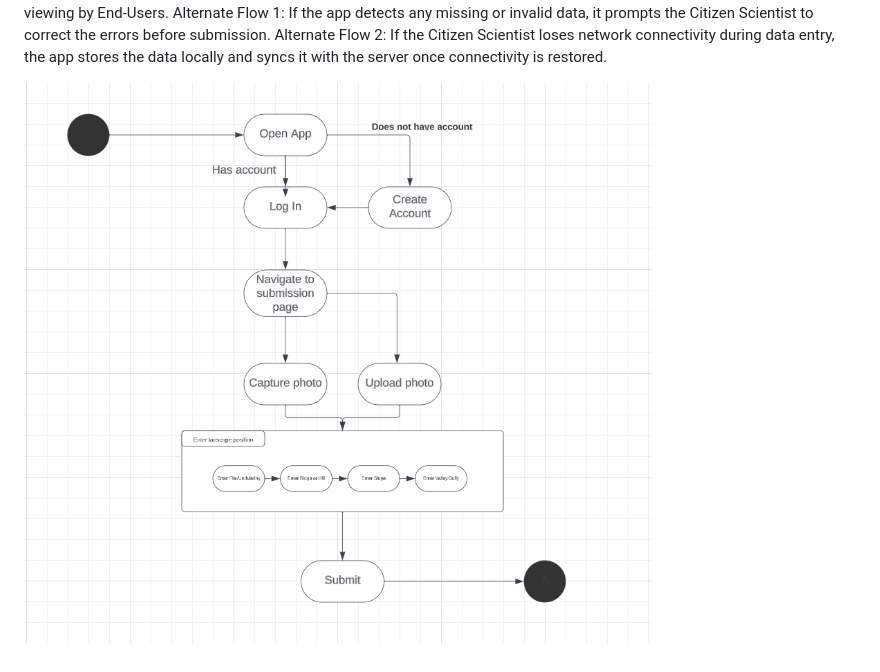
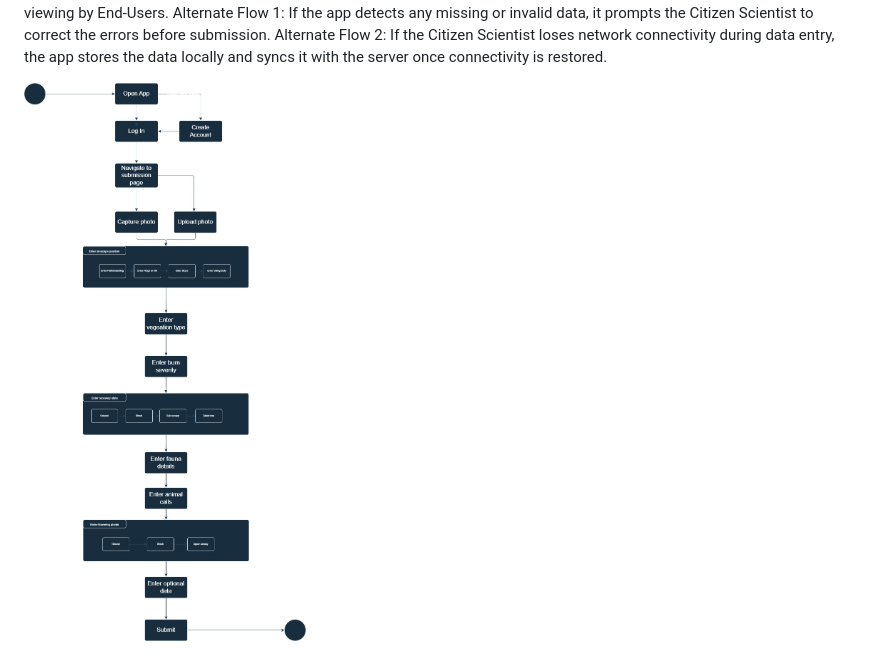
Before and after one commit to aiden-lambert/2813ICT, a Markdown page: TeamReport.md, the part around the change. Drawn GitHub-style; pictures changed too: Files/citizen-scientist-submit-state.PNG (deleted), Files/citizen-scientist-submit-state.jpg (added).

Commit message:
changed state diagram

```diff
--- a/TeamReport.md
+++ b/TeamReport.md
@@ -130,4 +130,4 @@ Postconditions: The recorded environmental data is saved and can be accessed for
 Alternate Flow 1: If the app detects any missing or invalid data, it prompts the Citizen Scientist to correct the errors before submission.
 Alternate Flow 2: If the Citizen Scientist loses network connectivity during data entry, the app stores the data locally and syncs it with the server once connectivity is restored.
 
-![Citizen Scientist Use Case](./Files/citizen-scientist-submit-state.PNG)
+![Citizen Scientist Use Case](./Files/citizen-scientist-submit-state.jpg)
```
